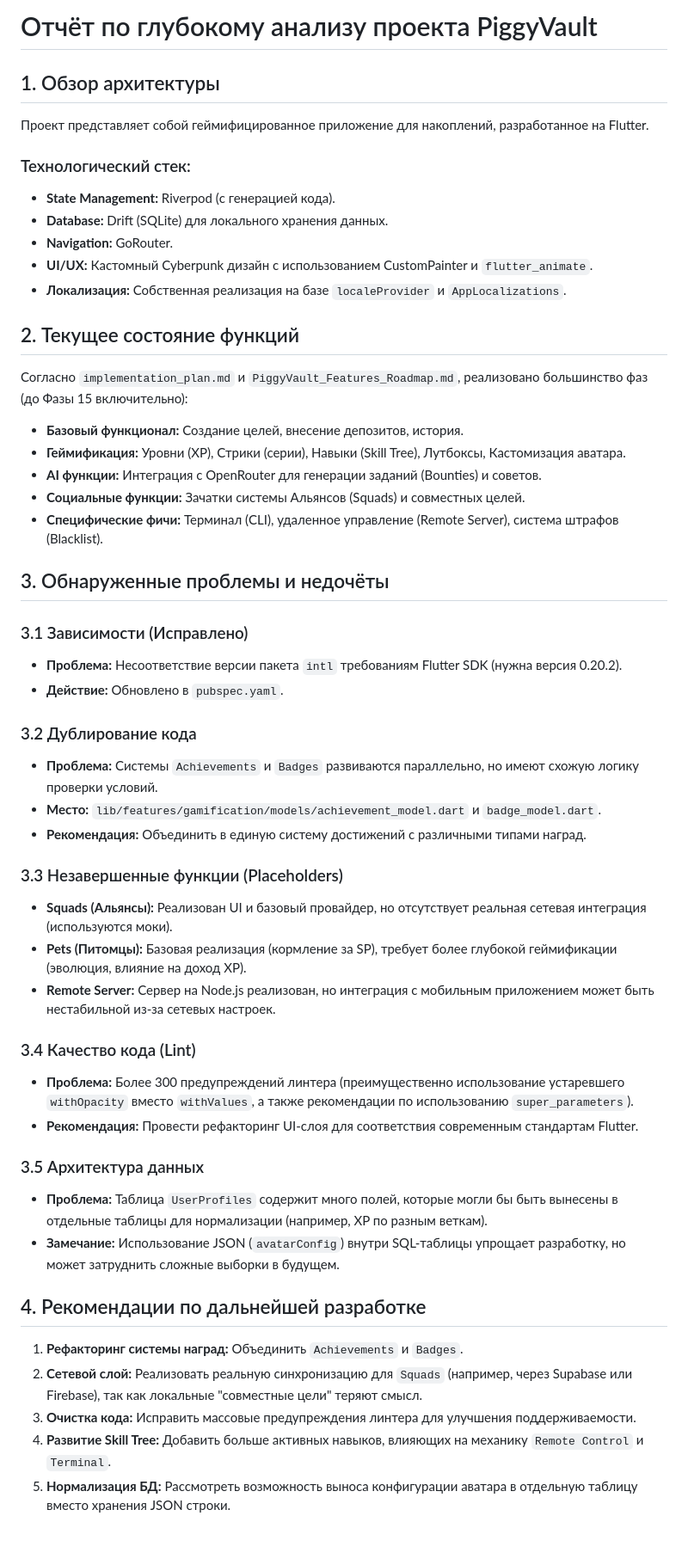
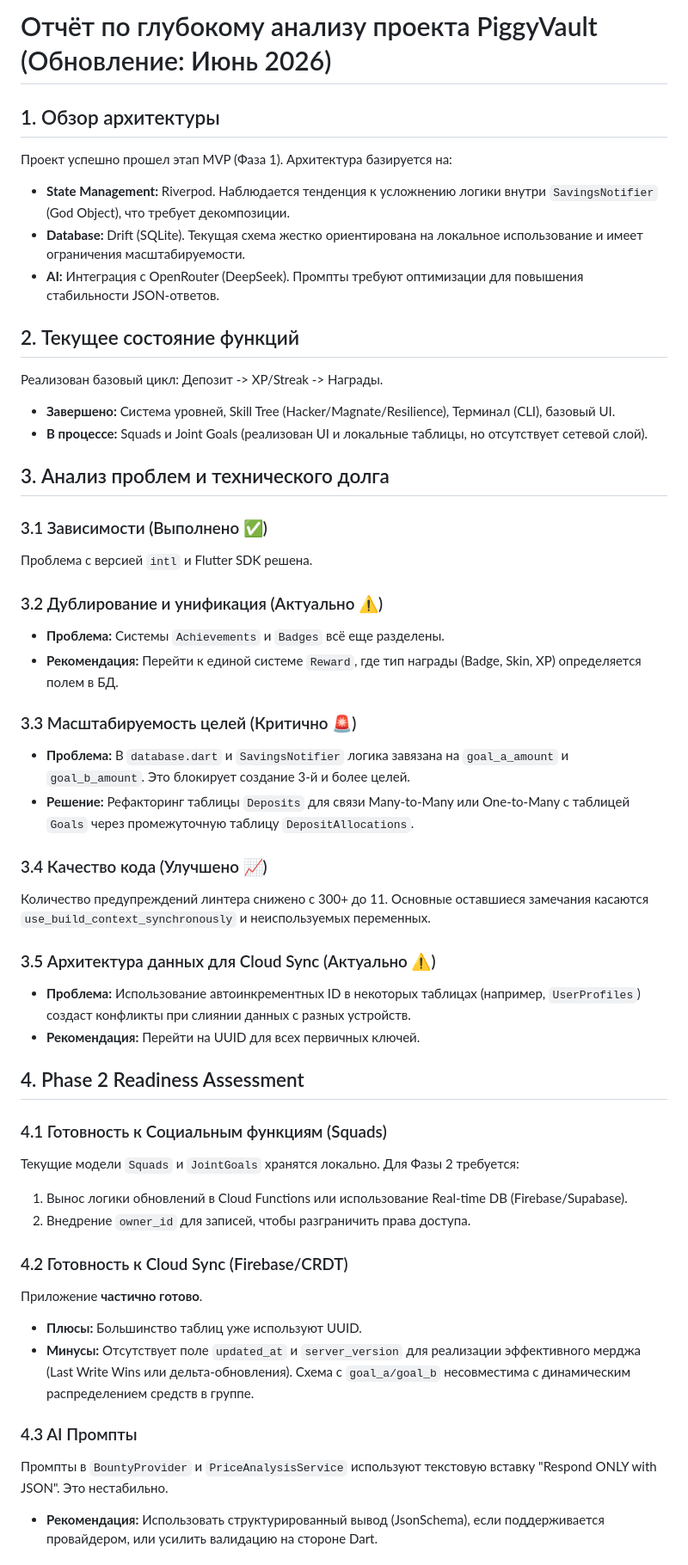
Before and after one commit to fgr966779-rgb/save_quest-2.0, a Markdown page: project_analysis_report.md, the part around one of its changes. Shown at 86% size. Rendered like a GitHub page; blank space fills up the shorter version.

```diff
--- a/project_analysis_report.md
+++ b/project_analysis_report.md
@@ -1,51 +1,49 @@
-# Отчёт по глубокому анализу проекта PiggyVault
+# Отчёт по глубокому анализу проекта PiggyVault (Обновление: Июнь 2026)
 
 ## 1. Обзор архитектуры
-Проект представляет собой геймифицированное приложение для накоплений, разработанное на Flutter.
-
-### Технологический стек:
-*   **State Management:** Riverpod (с генерацией кода).
-*   **Database:** Drift (SQLite) для локального хранения данных.
-*   **Navigation:** GoRouter.
-*   **UI/UX:** Кастомный Cyberpunk дизайн с использованием CustomPainter и `flutter_animate`.
-*   **Локализация:** Собственная реализация на базе `localeProvider` и `AppLocalizations`.
+Проект успешно прошел этап MVP (Фаза 1). Архитектура базируется на:
+*   **State Management:** Riverpod. Наблюдается тенденция к усложнению логики внутри `SavingsNotifier` (God Object), что требует декомпозиции.
+*   **Database:** Drift (SQLite). Текущая схема жестко ориентирована на локальное использование и имеет ограничения масштабируемости.
+*   **AI:** Интеграция с OpenRouter (DeepSeek). Промпты требуют оптимизации для повышения стабильности JSON-ответов.
 
 ## 2. Текущее состояние функций
-Согласно `implementation_plan.md` и `PiggyVault_Features_Roadmap.md`, реализовано большинство фаз (до Фазы 15 включительно):
-*   **Базовый функционал:** Создание целей, внесение депозитов, история.
-*   **Геймификация:** Уровни (XP), Стрики (серии), Навыки (Skill Tree), Лутбоксы, Кастомизация аватара.
-*   **AI функции:** Интеграция с OpenRouter для генерации заданий (Bounties) и советов.
-*   **Социальные функции:** Зачатки системы Альянсов (Squads) и совместных целей.
-*   **Специфические фичи:** Терминал (CLI), удаленное управление (Remote Server), система штрафов (Blacklist).
+Реализован базовый цикл: Депозит -> XP/Streak -> Награды.
+*   **Завершено:** Система уровней, Skill Tree (Hacker/Magnate/Resilience), Терминал (CLI), базовый UI.
+*   **В процессе:** Squads и Joint Goals (реализован UI и локальные таблицы, но отсутствует сетевой слой).
 
-## 3. Обнаруженные проблемы и недочёты
+## 3. Анализ проблем и технического долга
 
-### 3.1 Зависимости (Исправлено)
-*   **Проблема:** Несоответствие версии пакета `intl` требованиям Flutter SDK (нужна версия 0.20.2).
-*   **Действие:** Обновлено в `pubspec.yaml`.
+### 3.1 Зависимости (Выполнено ✅)
+Проблема с версией `intl` и Flutter SDK решена.
 
-### 3.2 Дублирование кода
-*   **Проблема:** Системы `Achievements` и `Badges` развиваются параллельно, но имеют схожую логику проверки условий.
-*   **Место:** `lib/features/gamification/models/achievement_model.dart` и `badge_model.dart`.
-*   **Рекомендация:** Объединить в единую систему достижений с различными типами наград.
+### 3.2 Дублирование и унификация (Актуально ⚠️)
+*   **Проблема:** Системы `Achievements` и `Badges` всё еще разделены.
+*   **Рекомендация:** Перейти к единой системе `Reward`, где тип награды (Badge, Skin, XP) определяется полем в БД.
 
-### 3.3 Незавершенные функции (Placeholders)
-*   **Squads (Альянсы):** Реализован UI и базовый провайдер, но отсутствует реальная сетевая интеграция (используются моки).
-*   **Pets (Питомцы):** Базовая реализация (кормление за SP), требует более глубокой геймификации (эволюция, влияние на доход XP).
-*   **Remote Server:** Сервер на Node.js реализован, но интеграция с мобильным приложением может быть нестабильной из-за сетевых настроек.
+### 3.3 Масштабируемость целей (Критично 🚨)
+*   **Проблема:** В `database.dart` и `SavingsNotifier` логика завязана на `goal_a_amount` и `goal_b_amount`. Это блокирует создание 3-й и более целей.
+*   **Решение:** Рефакторинг таблицы `Deposits` для связи Many-to-Many или One-to-Many с таблицей `Goals` через промежуточную таблицу `DepositAllocations`.
 
-### 3.4 Качество кода (Lint)
-*   **Проблема:** Более 300 предупреждений линтера (преимущественно использование устаревшего `withOpacity` вместо `withValues`, а также рекомендации по использованию `super_parameters`).
-*   **Рекомендация:** Провести рефакторинг UI-слоя для соответствия современным стандартам Flutter.
+### 3.4 Качество кода (Улучшено 📈)
+Количество предупреждений линтера снижено с 300+ до 11. Основные оставшиеся замечания касаются `use_build_context_synchronously` и неиспользуемых переменных.
 
-### 3.5 Архитектура данных
-*   **Проблема:** Таблица `UserProfiles` содержит много полей, которые могли бы быть вынесены в отдельные таблицы для нормализации (например, XP по разным веткам).
-*   **Замечание:** Использование JSON (`avatarConfig`) внутри SQL-таблицы упрощает разработку, но может затруднить сложные выборки в будущем.
+### 3.5 Архитектура данных для Cloud Sync (Актуально ⚠️)
+*   **Проблема:** Использование автоинкрементных ID в некоторых таблицах (например, `UserProfiles`) создаст конфликты при слиянии данных с разных устройств.
+*   **Рекомендация:** Перейти на UUID для всех первичных ключей.
 
-## 4. Рекомендации по дальнейшей разработке
+## 4. Phase 2 Readiness Assessment
 
-1.  **Рефакторинг системы наград:** Объединить `Achievements` и `Badges`.
-2.  **Сетевой слой:** Реализовать реальную синхронизацию для `Squads` (например, через Supabase или Firebase), так как локальные "совместные цели" теряют смысл.
-3.  **Очистка кода:** Исправить массовые предупреждения линтера для улучшения поддерживаемости.
-4.  **Развитие Skill Tree:** Добавить больше активных навыков, влияющих на механику `Remote Control` и `Terminal`.
-5.  **Нормализация БД:** Рассмотреть возможность выноса конфигурации аватара в отдельную таблицу вместо хранения JSON строки.
+### 4.1 Готовность к Социальным функциям (Squads)
+Текущие модели `Squads` и `JointGoals` хранятся локально. Для Фазы 2 требуется:
+1.  Вынос логики обновлений в Cloud Functions или использование Real-time DB (Firebase/Supabase).
+2.  Внедрение `owner_id` для записей, чтобы разграничить права доступа.
+
+### 4.2 Готовность к Cloud Sync (Firebase/CRDT)
+Приложение **частично готово**.
+*   **Плюсы:** Большинство таблиц уже используют UUID.
+*   **Минусы:** Отсутствует поле `updated_at` и `server_version` для реализации эффективного мерджа (Last Write Wins или дельта-обновления). Схема с `goal_a/goal_b` несовместима с динамическим распределением средств в группе.
+
+### 4.3 AI Промпты
+Промпты в `BountyProvider` и `PriceAnalysisService` используют текстовую вставку "Respond ONLY with JSON". Это нестабильно.
+*   **Рекомендация:** Использовать структурированный вывод (JsonSchema), если поддерживается провайдером, или усилить валидацию на стороне Dart.
+
```
Also changed, not shown: other parts of project_analysis_report.md (+13 -1 lines), implementation_plan_phase_2.md (added, +68 -0 lines).
